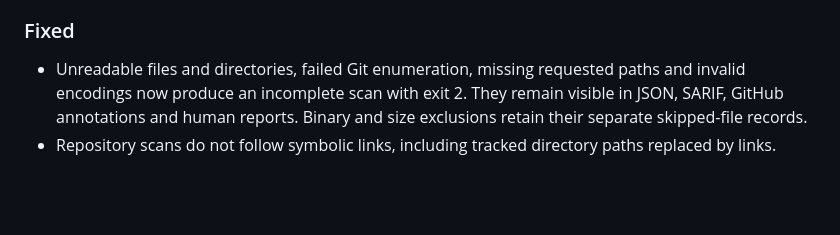
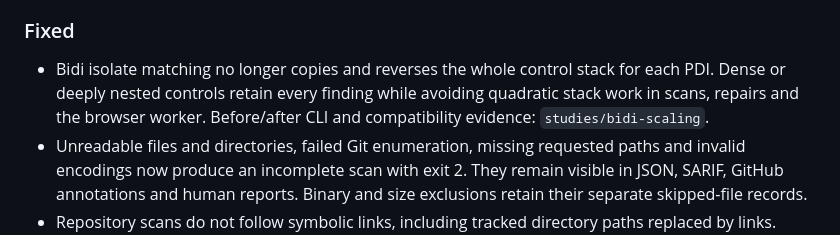
Before and after one commit to antonsoo/ghostchars, a Markdown page: CHANGELOG.md, the part around the change. GitHub-like rendering; blank space fills up the shorter version.

```diff
--- a/CHANGELOG.md
+++ b/CHANGELOG.md
@@ -14,6 +14,10 @@ All notable changes to this project are documented in this file.
 
 ### Fixed
 
+- Bidi isolate matching no longer copies and reverses the whole control stack
+  for each PDI. Dense or deeply nested controls retain every finding while
+  avoiding quadratic stack work in scans, repairs and the browser worker.
+  Before/after CLI and compatibility evidence: `studies/bidi-scaling`.
 - Unreadable files and directories, failed Git enumeration, missing requested
   paths and invalid encodings now produce an incomplete scan with exit 2.
   They remain visible in JSON, SARIF, GitHub annotations and human reports.
```
Also changed, not shown: README.md (+7 -0 lines), studies/bidi-scaling/README.md (added, +93 -0 lines), docs/assets/bidi-scaling/chromium-1440.png (added), docs/assets/bidi-scaling/chromium-375.png (added), docs/assets/bidi-scaling/firefox-1440.png (added), docs/assets/bidi-scaling/firefox-375.png (added), 10 other files.
